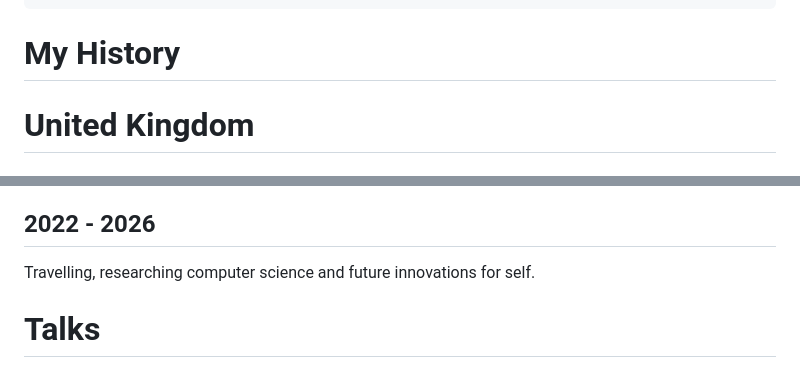
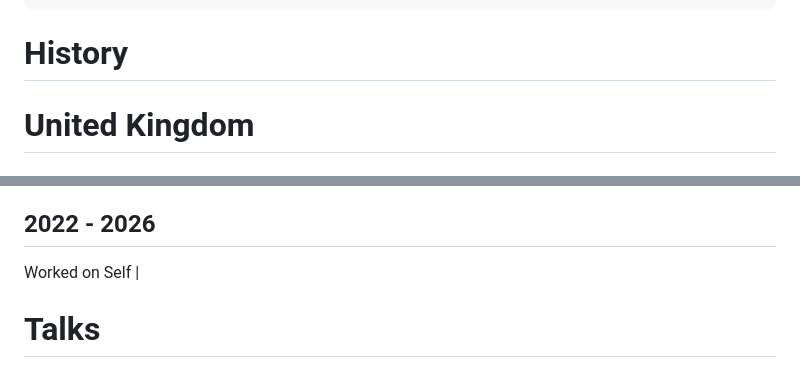
Before and after one commit to kalvir-sandhu/kalvweb, a Markdown page: cv/index.md, 2 parts joined by grey strips. Rendered like a GitHub page.

```diff
--- a/cv/index.md
+++ b/cv/index.md
@@ -6,7 +6,7 @@ eleventyNavigation:
   key: History
   order: 1
 ---
-# My History
+# History
 
 <div class="cv">
 
@@ -159,7 +159,7 @@ Overhauled all software developer role promotion and growth job matrices.
 During pandemic, introduced correct practises for developers to work remotely ensuring they were happy and content working with one another with only Slack and Google Hangouts.
 
 ## 2022 - 2026
-Travelling, researching computer science and future innovations for self.
+Worked on Self |
 
 # Talks
 1997 - Future of Digital Britain organized by Tomorrows World.
```
Also changed, not shown: travels/index.md (deleted, +0 -22 lines).
